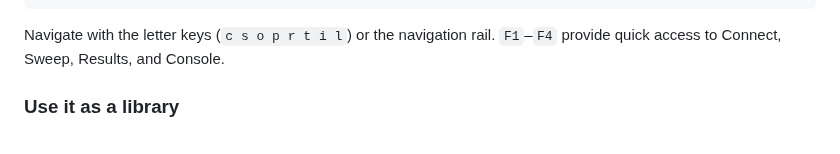
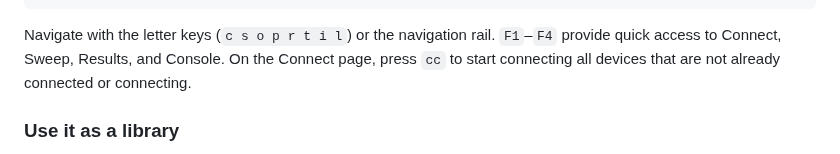
Before and after one commit to raiyiz/iyzee, a Markdown page: README.md, the part around the change. Drawn GitHub-style.

Commit message:
Document the Connect-page cc shortcut

```diff
--- a/README.md
+++ b/README.md
@@ -37,7 +37,7 @@ The TUI is the way to run interactive measurements:
 └─────────┴──────────────────────────────────────────────┘
 ~~~
 
-Navigate with the letter keys (<code>c s o p r t i l</code>) or the navigation rail. <code>F1</code>–<code>F4</code> provide quick access to Connect, Sweep, Results, and Console.
+Navigate with the letter keys (<code>c s o p r t i l</code>) or the navigation rail. <code>F1</code>–<code>F4</code> provide quick access to Connect, Sweep, Results, and Console. On the Connect page, press <code>cc</code> to start connecting all devices that are not already connected or connecting.
 
 ### Use it as a library
 
```
